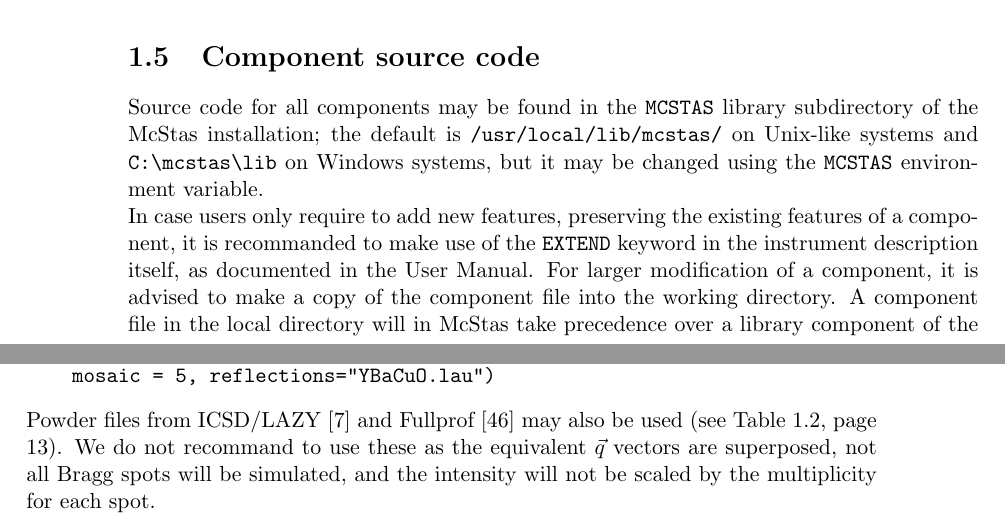
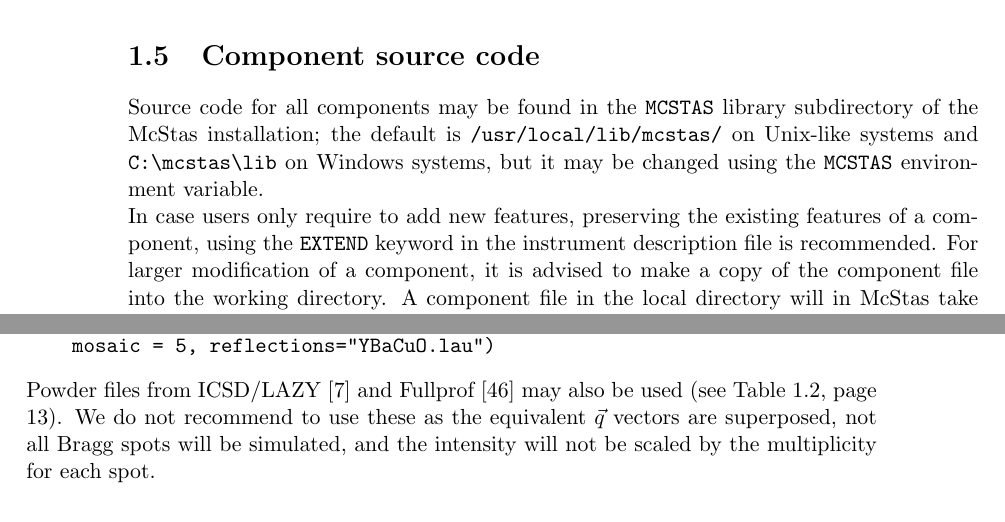
Before and after one commit to jonasstein/mcstastex, a LaTeX thesis (trunk/Component_manual.tex, which reads trunk/Single_crystal.tex, trunk/comp.tex): two parts of pages 12 and 89 of 154, joined at a grey line, cut so that both start at the same text. Compiled offline with LaTeX, dvips and Ghostscript.

Commit message:
fixed some recurring misspellings stumbled upon
git-svn-id: https://svn.mccode.org/svn/McStasTeX@229 feec88ba-9254-4c29-afb0-2c2f27bf560d

```diff
--- a/trunk/Single_crystal.tex
+++ b/trunk/Single_crystal.tex
@@ -517,6 +517,6 @@ These files contain an extensive self-documented header defining most the sample
 
 Powder files from ICSD/LAZY \cite{icsd_ill} and Fullprof \cite{Fullprof}
 may also be used (see Table \ref{t:powders-data}, page \pageref{t:powders-data}).
-We do not recommand to use these as the equivalent $\vec q$ vectors are superposed, not
+We do not recommend to use these as the equivalent $\vec q$ vectors are superposed, not
 all Bragg spots will be simulated, and the intensity will not be scaled by the
 multiplicity for each spot.
--- a/trunk/comp.tex
+++ b/trunk/comp.tex
@@ -235,7 +235,8 @@ on Unix-like systems and \verb+C:\mcstas\lib+ on Windows systems, but it may be
 changed using the \verb+MCSTAS+ environment variable.
 \index{Environment variable!MCSTAS}
 
-In case users only require to add new features, preserving the existing features of a component, it is recommanded to make use of the \verb+EXTEND+ keyword\index{Keyword!EXTEND} in the instrument description itself, as documented in the User Manual. For larger modification of a component, it is advised to make a copy
+In case users only require to add new features, preserving the existing features of a component,
+using the \verb+EXTEND+ keyword\index{Keyword!EXTEND} in the instrument description file is recommended. For larger modification of a component, it is advised to make a copy
 of the component file into the working directory.
 A component file in the local directory will in \MCS\ take precedence over
 a library component of the same name.
```
Also changed, not shown: trunk/Source_adapt.tex (+1 -1 lines), trunk/sources.tex (+1 -1 lines), trunk/Single_crystal.tex (2 more changed lines).
